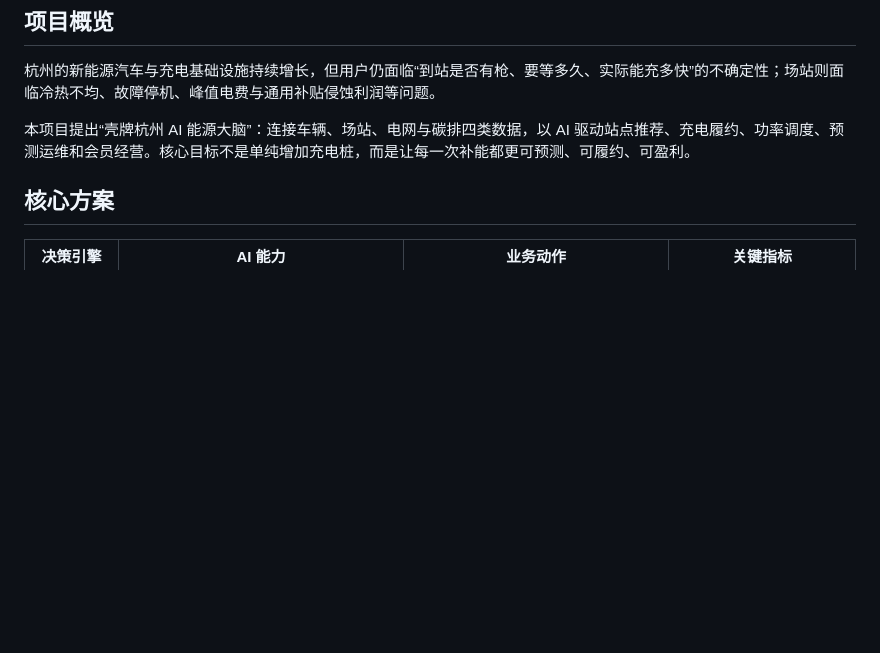
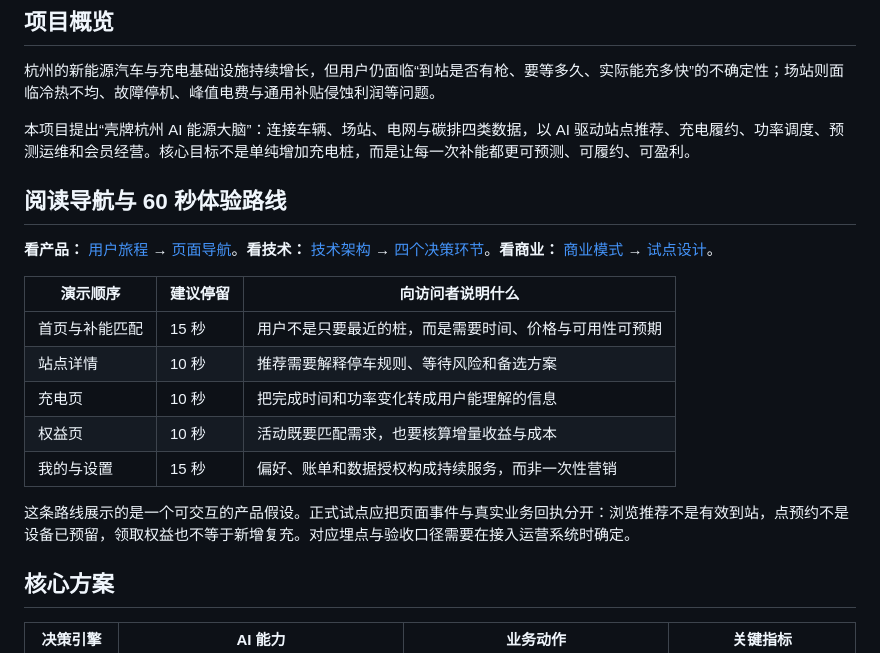
Before and after one commit to jiangenjing/shell-hangzhou-ai-energy-brain, a Markdown page: README.md, the part around the change. Rendered like a GitHub page; blank space fills up the shorter version.

```diff
--- a/README.md
+++ b/README.md
@@ -10,6 +10,20 @@
 杭州的新能源汽车与充电基础设施持续增长，但用户仍面临“到站是否有枪、要等多久、实际能充多快”的不确定性；场站则面临冷热不均、故障停机、峰值电费与通用补贴侵蚀利润等问题。
 
 本项目提出“壳牌杭州 AI 能源大脑”：连接车辆、场站、电网与碳排四类数据，以 AI 驱动站点推荐、充电履约、功率调度、预测运维和会员经营。核心目标不是单纯增加充电桩，而是让每一次补能都更可预测、可履约、可盈利。
+
+## 阅读导航与 60 秒体验路线
+
+**看产品：** [用户旅程](#demo-用户旅程) → [页面导航](#页面导航与体验重点)。**看技术：** [技术架构](#技术架构) → [四个决策环节](#四个决策环节的输入输出与验收)。**看商业：** [商业模式](#商业模式与-roi把收益和成本放在同一口径) → [试点设计](#试点设计)。
+
+| 演示顺序 | 建议停留 | 向访问者说明什么 |
+| --- | --- | --- |
+| 首页与补能匹配 | 15 秒 | 用户不是只要最近的桩，而是需要时间、价格与可用性可预期 |
+| 站点详情 | 10 秒 | 推荐需要解释停车规则、等待风险和备选方案 |
+| 充电页 | 10 秒 | 把完成时间和功率变化转成用户能理解的信息 |
+| 权益页 | 10 秒 | 活动既要匹配需求，也要核算增量收益与成本 |
+| 我的与设置 | 15 秒 | 偏好、账单和数据授权构成持续服务，而非一次性营销 |
+
+这条路线展示的是一个可交互的产品假设。正式试点应把页面事件与真实业务回执分开：浏览推荐不是有效到站，点预约不是设备已预留，领取权益也不等于新增复充。对应埋点与验收口径需要在接入运营系统时确定。
 
 ## 核心方案
 
```
